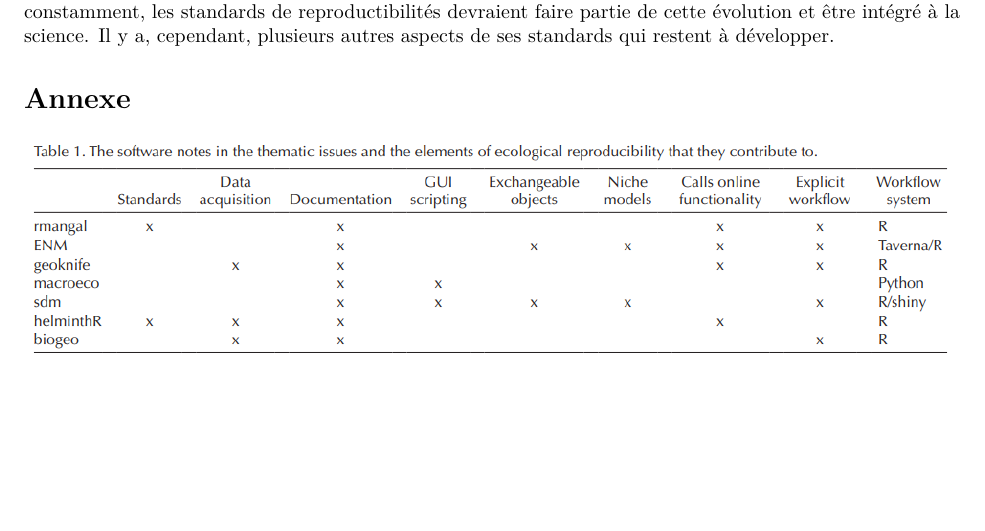
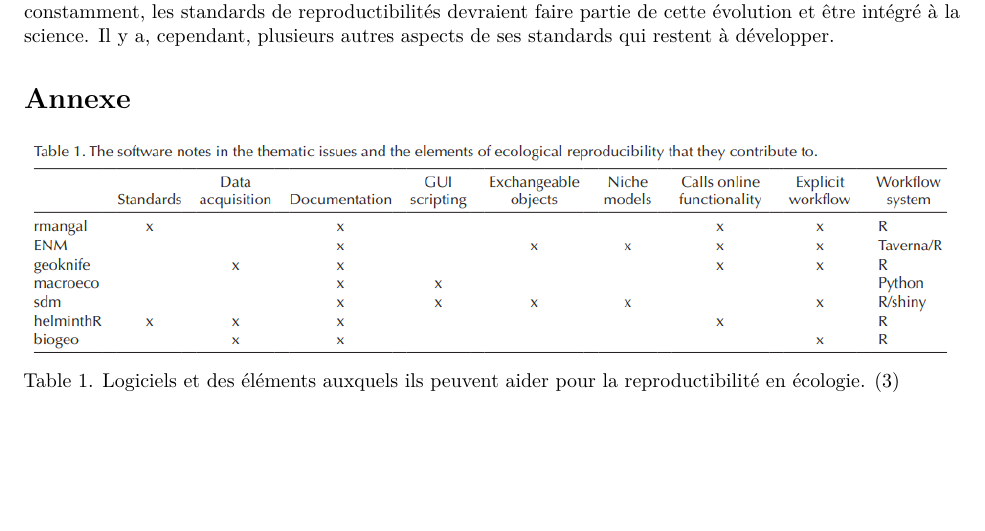
Before and after one commit to Aquasha95/EssaiBIO500, an R Markdown document (rapport/patate.Rmd): part of page 3 of 4, cut so that both start at the same text. Rendered offline with R 4.5, knitr and Pandoc, then LaTeX, with nearby package versions; drawn as R Markdown's standard PDF in place of the format the file asks for.

Commit message:
encore table

````diff
--- a/rapport/patate.Rmd
+++ b/rapport/patate.Rmd
@@ -56,8 +56,12 @@ Un autre aspect qui vient jouer un rôle au niveau de la reproductibilité et qu
 Ainsi, les standards de reproductibilité sont importants pour un article scientifique. Ils permettent de confirmer les résultats et les analyses présentes dans l'article en plus d'offrir la chance aux chercheurs une meilleure compréhension. Pour s'assurer d'une bonne reproductibilité, il faut avoir de bonnes pratiques au niveau de la prise de données, de leur entreposage. Il existe plusieurs logiciels et méthodes permettant de rendre ces standards plus facilement atteignable. Également, la transparence, dans une certaine mesure, est la clé pour permettre à d'autres chercheurs de pouvoir répliquer la recherche. Bien que la science évolue constamment, les standards de reproductibilités devraient faire partie de cette évolution et être intégré à la science. Il y a, cependant, plusieurs autres aspects de ses standards qui restent à développer.
 
 # Annexe
+
 [![Table 1. Logiciels et des éléments auxquels ils peuvent aider pour la reproductibilité en écologie. \@borregaard2016towards](images/Borregaard2016-01.png)](@borregaard2016towards)
+Table 1. Logiciels et des éléments auxquels ils peuvent aider pour la reproductibilité en écologie. @borregaard2016towards
 
+```{=tex}
 \newpage
 \newpage
+```
 # Bibliographie {.unnumbered}
````
Also changed, not shown: rapport/patate.pdf, rapport/patate.tex, 1 other file.
